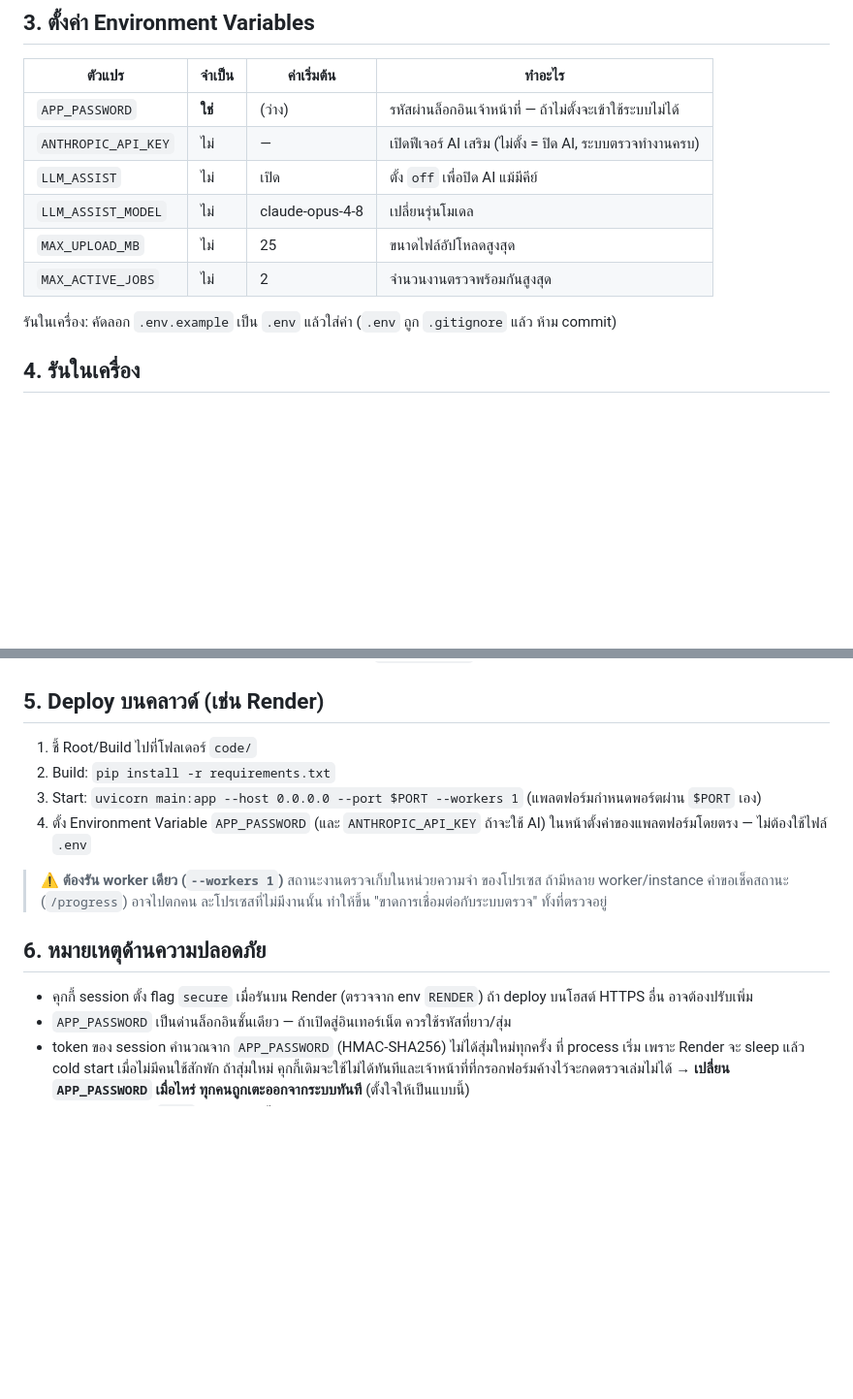
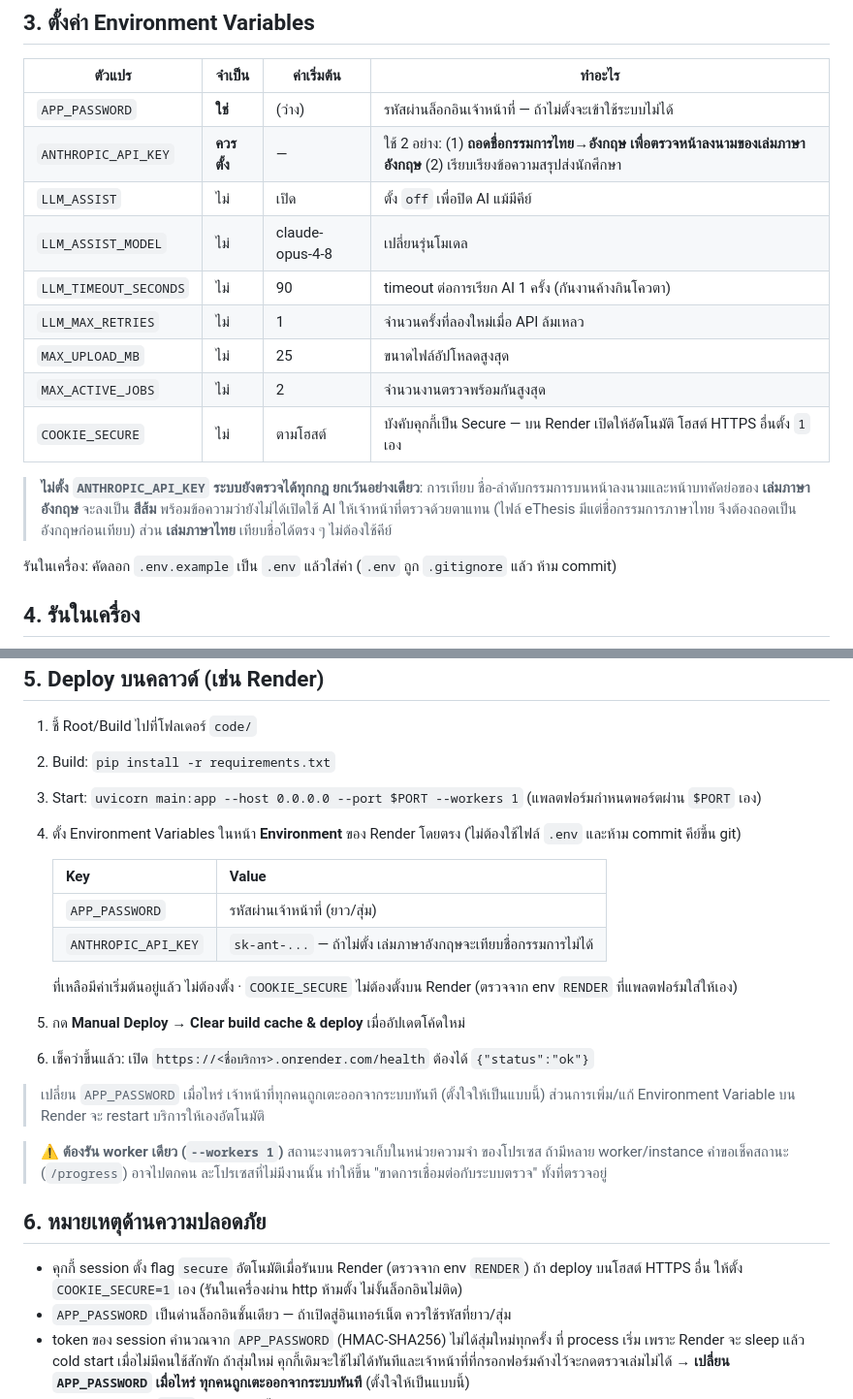
Before and after one commit to supawitmar/ethesis-checker, a Markdown page: DEPLOY.md, 2 parts joined by grey strips. Shown at 97% size. Rendered like a GitHub page; blank space fills up the shorter version.

Commit message:
docs: อัปเดต DEPLOY ให้ตรงกับสถานะจริง (API key มีผลต่อการตรวจ + env ใหม่)

```diff
--- a/DEPLOY.md
+++ b/DEPLOY.md
@@ -24,11 +24,20 @@ pip install -r requirements.txt
 | ตัวแปร | จำเป็น | ค่าเริ่มต้น | ทำอะไร |
 |---|---|---|---|
 | `APP_PASSWORD` | **ใช่** | (ว่าง) | รหัสผ่านล็อกอินเจ้าหน้าที่ — ถ้าไม่ตั้งจะเข้าใช้ระบบไม่ได้ |
-| `ANTHROPIC_API_KEY` | ไม่ | — | เปิดฟีเจอร์ AI เสริม (ไม่ตั้ง = ปิด AI, ระบบตรวจทำงานครบ) |
+| `ANTHROPIC_API_KEY` | **ควรตั้ง** | — | ใช้ 2 อย่าง: (1) **ถอดชื่อกรรมการไทย→อังกฤษ เพื่อตรวจหน้าลงนามของเล่มภาษาอังกฤษ** (2) เรียบเรียงข้อความสรุปส่งนักศึกษา |
 | `LLM_ASSIST` | ไม่ | เปิด | ตั้ง `off` เพื่อปิด AI แม้มีคีย์ |
 | `LLM_ASSIST_MODEL` | ไม่ | claude-opus-4-8 | เปลี่ยนรุ่นโมเดล |
+| `LLM_TIMEOUT_SECONDS` | ไม่ | 90 | timeout ต่อการเรียก AI 1 ครั้ง (กันงานค้างกินโควตา) |
+| `LLM_MAX_RETRIES` | ไม่ | 1 | จำนวนครั้งที่ลองใหม่เมื่อ API ล้มเหลว |
 | `MAX_UPLOAD_MB` | ไม่ | 25 | ขนาดไฟล์อัปโหลดสูงสุด |
 | `MAX_ACTIVE_JOBS` | ไม่ | 2 | จำนวนงานตรวจพร้อมกันสูงสุด |
+| `COOKIE_SECURE` | ไม่ | ตามโฮสต์ | บังคับคุกกี้เป็น Secure — บน Render เปิดให้อัตโนมัติ โฮสต์ HTTPS อื่นตั้ง `1` เอง |
+
+> **ไม่ตั้ง `ANTHROPIC_API_KEY` ระบบยังตรวจได้ทุกกฎ ยกเว้นอย่างเดียว**: การเทียบ
+> ชื่อ-ลำดับกรรมการบนหน้าลงนามและหน้าบทคัดย่อของ **เล่มภาษาอังกฤษ** จะลงเป็น
+> **สีส้ม** พร้อมข้อความว่ายังไม่ได้เปิดใช้ AI ให้เจ้าหน้าที่ตรวจด้วยตาแทน
+> (ไฟล์ eThesis มีแต่ชื่อกรรมการภาษาไทย จึงต้องถอดเป็นอังกฤษก่อนเทียบ)
+> ส่วน **เล่มภาษาไทย** เทียบชื่อได้ตรง ๆ ไม่ต้องใช้คีย์
 
 รันในเครื่อง: คัดลอก `.env.example` เป็น `.env` แล้วใส่ค่า (`.env` ถูก `.gitignore` แล้ว ห้าม commit)
 
@@ -43,16 +52,30 @@ uvicorn main:app --env-file .env --host 0.0.0.0 --port 8000
 2. Build: `pip install -r requirements.txt`
 3. Start: `uvicorn main:app --host 0.0.0.0 --port $PORT --workers 1`
    (แพลตฟอร์มกำหนดพอร์ตผ่าน `$PORT` เอง)
-4. ตั้ง Environment Variable `APP_PASSWORD` (และ `ANTHROPIC_API_KEY` ถ้าจะใช้ AI)
-   ในหน้าตั้งค่าของแพลตฟอร์มโดยตรง — ไม่ต้องใช้ไฟล์ `.env`
+4. ตั้ง Environment Variables ในหน้า **Environment** ของ Render โดยตรง
+   (ไม่ต้องใช้ไฟล์ `.env` และห้าม commit คีย์ขึ้น git)
+
+   | Key | Value |
+   |---|---|
+   | `APP_PASSWORD` | รหัสผ่านเจ้าหน้าที่ (ยาว/สุ่ม) |
+   | `ANTHROPIC_API_KEY` | `sk-ant-...` — ถ้าไม่ตั้ง เล่มภาษาอังกฤษจะเทียบชื่อกรรมการไม่ได้ |
+
+   ที่เหลือมีค่าเริ่มต้นอยู่แล้ว ไม่ต้องตั้ง · `COOKIE_SECURE` ไม่ต้องตั้งบน Render
+   (ตรวจจาก env `RENDER` ที่แพลตฟอร์มใส่ให้เอง)
+5. กด **Manual Deploy → Clear build cache & deploy** เมื่ออัปเดตโค้ดใหม่
+6. เช็คว่าขึ้นแล้ว: เปิด `https://<ชื่อบริการ>.onrender.com/health` ต้องได้ `{"status":"ok"}`
+
+> เปลี่ยน `APP_PASSWORD` เมื่อไหร่ เจ้าหน้าที่ทุกคนถูกเตะออกจากระบบทันที (ตั้งใจให้เป็นแบบนี้)
+> ส่วนการเพิ่ม/แก้ Environment Variable บน Render จะ restart บริการให้เองอัตโนมัติ
 
 > ⚠️ **ต้องรัน worker เดียว (`--workers 1`)** สถานะงานตรวจเก็บในหน่วยความจำ
 > ของโปรเซส ถ้ามีหลาย worker/instance คำขอเช็คสถานะ (`/progress`) อาจไปตกคน
 > ละโปรเซสที่ไม่มีงานนั้น ทำให้ขึ้น "ขาดการเชื่อมต่อกับระบบตรวจ" ทั้งที่ตรวจอยู่
 
 ## 6. หมายเหตุด้านความปลอดภัย
-- คุกกี้ session ตั้ง flag `secure` เมื่อรันบน Render (ตรวจจาก env `RENDER`)
-  ถ้า deploy บนโฮสต์ HTTPS อื่น อาจต้องปรับเพิ่ม
+- คุกกี้ session ตั้ง flag `secure` อัตโนมัติเมื่อรันบน Render (ตรวจจาก env `RENDER`)
+  ถ้า deploy บนโฮสต์ HTTPS อื่น ให้ตั้ง `COOKIE_SECURE=1` เอง
+  (รันในเครื่องผ่าน http ห้ามตั้ง ไม่งั้นล็อกอินไม่ติด)
 - `APP_PASSWORD` เป็นด่านล็อกอินชั้นเดียว — ถ้าเปิดสู่อินเทอร์เน็ต ควรใช้รหัสที่ยาว/สุ่ม
 - token ของ session คำนวณจาก `APP_PASSWORD` (HMAC-SHA256) ไม่ได้สุ่มใหม่ทุกครั้ง
   ที่ process เริ่ม เพราะ Render จะ sleep แล้ว cold start เมื่อไม่มีคนใช้สักพัก
```
